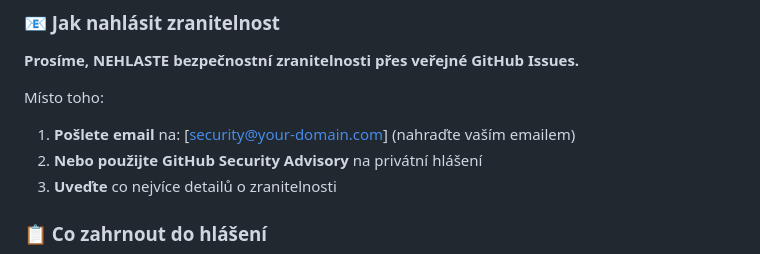
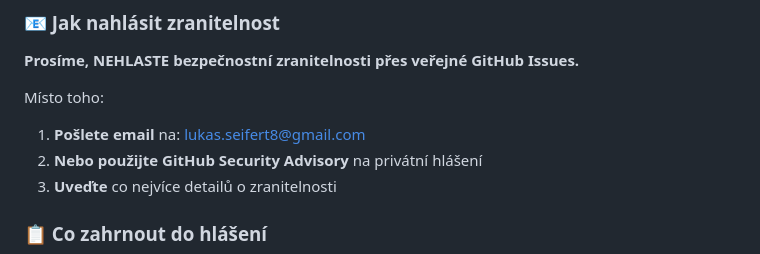
Before and after one commit to lsei27/recepty-z-lednicky, a Markdown page: security.md, the part around the change. Drawn GitHub-style.

```diff
--- a/security.md
+++ b/security.md
@@ -9,7 +9,7 @@ Bezpečnost našich uživatelů je pro nás prioritou. Pokud objevíte bezpečno
 **Prosíme, NEHLASTE bezpečnostní zranitelnosti přes veřejné GitHub Issues.**
 
 Místo toho:
-1. **Pošlete email** na: [security@your-domain.com] (nahraďte vaším emailem)
+1. **Pošlete email** na: lukas.seifert8@gmail.com
 2. **Nebo použijte GitHub Security Advisory** na privátní hlášení
 3. **Uveďte** co nejvíce detailů o zranitelnosti
 
```
